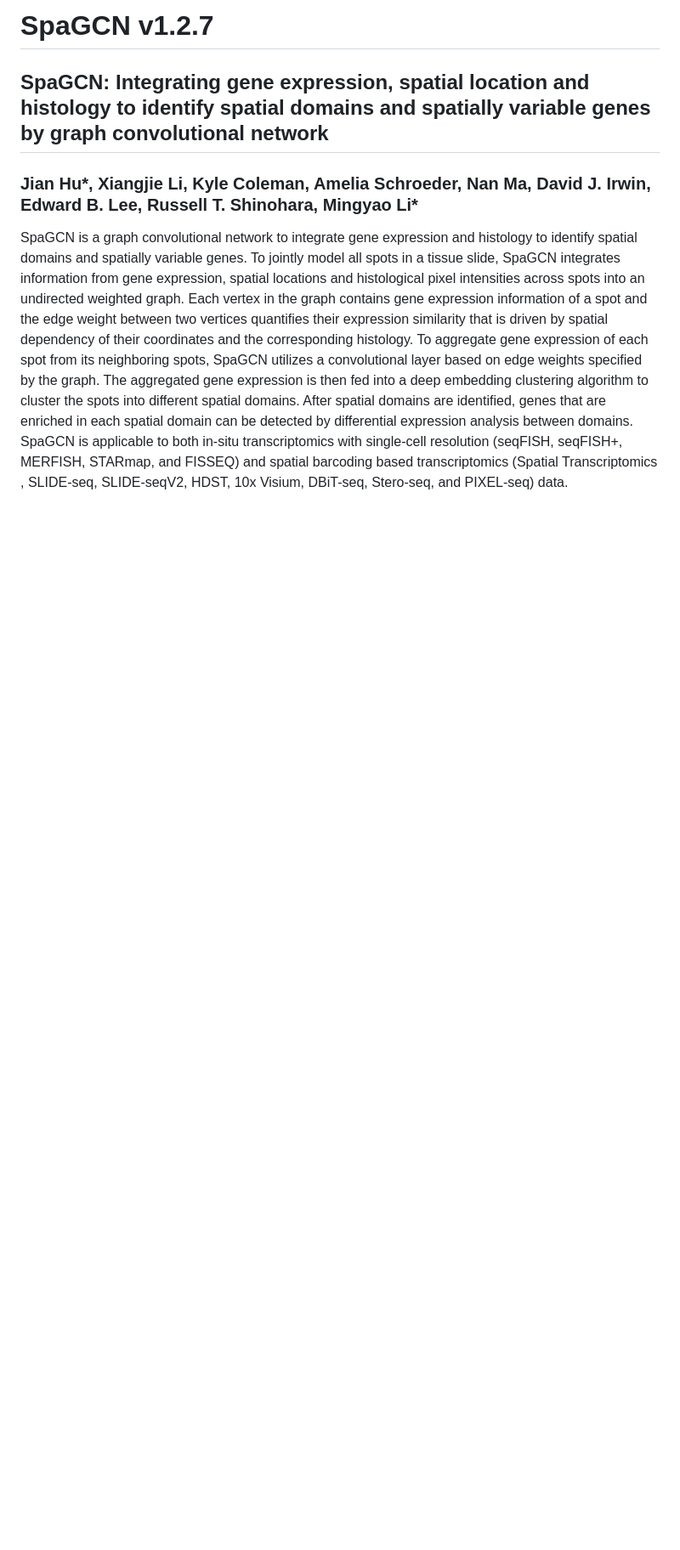
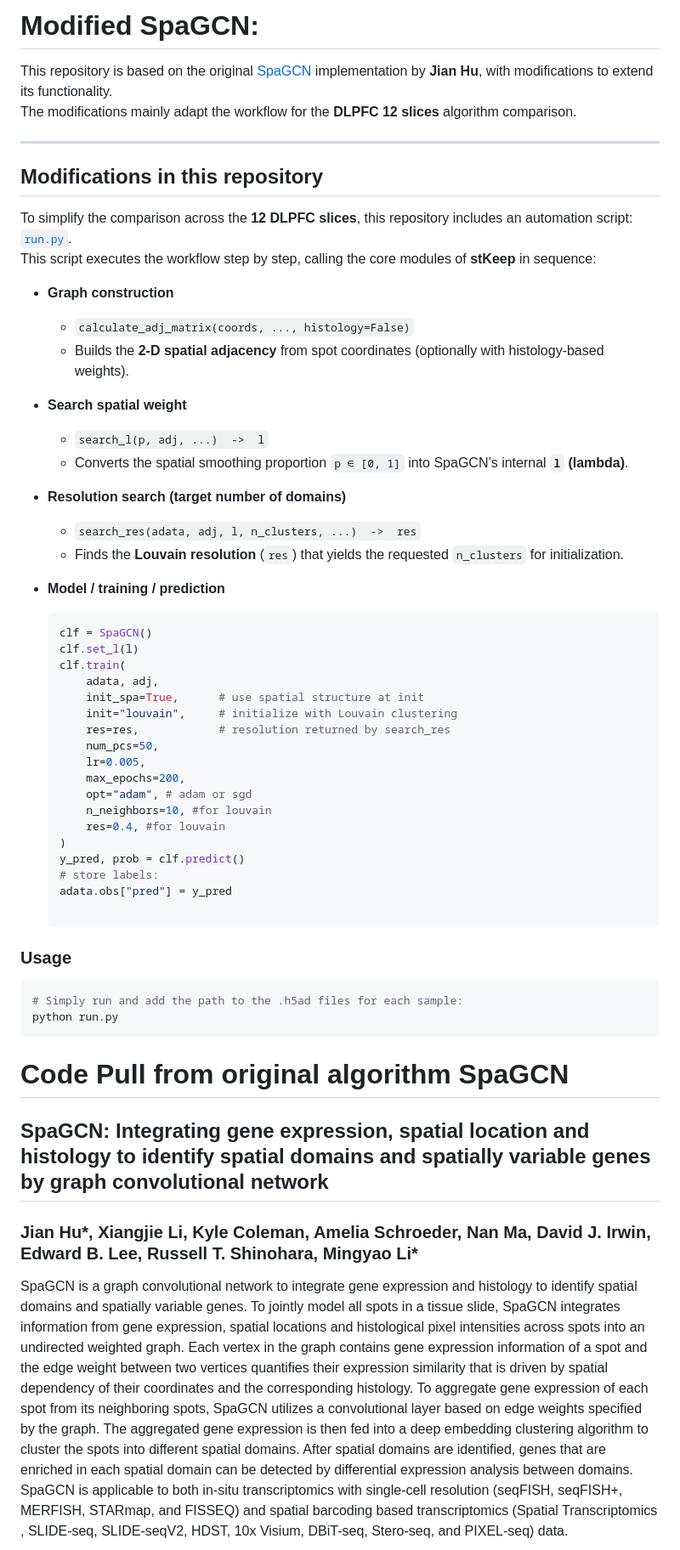
Before and after one commit to pedrocastillorosique/Master_Thesis_PCR, a Markdown page: SpaGCN/README.md, the part around the change. Shown at 85% size. Drawn GitHub-style; blank space fills up the shorter version.

````diff
--- a/SpaGCN/README.md
+++ b/SpaGCN/README.md
@@ -1,7 +1,56 @@
-# SpaGCN  v1.2.7
+# Modified SpaGCN:
+
+This repository is based on the original [SpaGCN ](https://github.com/jianhuupenn/SpaGCN/tree/master/SpaGCN_package) implementation by **Jian Hu**, with modifications to extend its functionality.
+The modifications mainly adapt the workflow for the **DLPFC 12 slices** algorithm comparison.
+
+---
+
+## Modifications in this repository
+
+To simplify the comparison across the **12 DLPFC slices**, this repository includes an automation script: [`run.py`](Master_Thesis_PCR/SpaGCN/run.py).
+This script executes the workflow step by step, calling the core modules of **stKeep** in sequence:
+
+- **Graph construction**
+  - `calculate_adj_matrix(coords, ..., histology=False)`
+  - Builds the **2-D spatial adjacency** from spot coordinates (optionally with histology-based weights).
+
+- **Search spatial weight**
+  - `search_l(p, adj, ...)  ->  l`
+  - Converts the spatial smoothing proportion `p ∈ [0, 1]` into SpaGCN’s internal **`l` (lambda)**.
+
+- **Resolution search (target number of domains)**
+  - `search_res(adata, adj, l, n_clusters, ...)  ->  res`
+  - Finds the **Louvain resolution** (`res`) that yields the requested `n_clusters` for initialization.
+
+- **Model / training / prediction**
+  ```python
+  clf = SpaGCN()
+  clf.set_l(l)
+  clf.train(
+      adata, adj,
+      init_spa=True,      # use spatial structure at init
+      init="louvain",     # initialize with Louvain clustering
+      res=res,            # resolution returned by search_res
+      num_pcs=50,
+      lr=0.005,
+      max_epochs=200,
+      opt="adam", # adam or sgd
+      n_neighbors=10, #for louvain
+      res=0.4, #for louvain
+  )
+  y_pred, prob = clf.predict()
+  # store labels:
+  adata.obs["pred"] = y_pred
+
+### Usage
+```bash
+# Simply run and add the path to the .h5ad files for each sample:
+python run.py
+```
+
+# Code Pull from original algorithm SpaGCN
 
 ## SpaGCN: Integrating gene expression, spatial location and histology to identify spatial domains and spatially variable genes by graph convolutional network
-
 
 ### Jian Hu*, Xiangjie Li, Kyle Coleman, Amelia Schroeder, Nan Ma, David J. Irwin, Edward B. Lee, Russell T. Shinohara, Mingyao Li*
 
````
